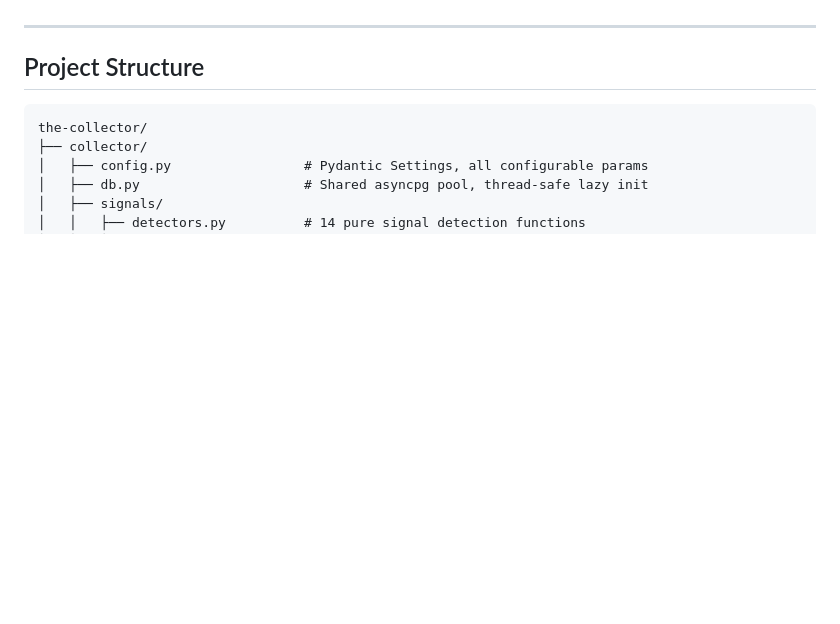
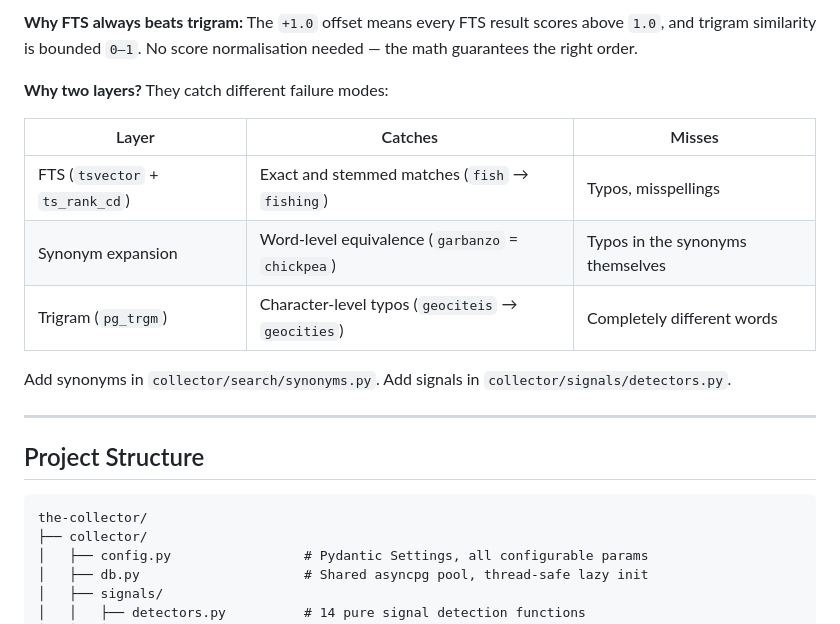
Before and after one commit to Edinunzio/the-collector, a Markdown page: README.md, the part around one of its changes. Drawn GitHub-style; blank space fills up the shorter version.

```diff
--- a/README.md
+++ b/README.md
@@ -221,3 +273,14 @@ Review via http://localhost:8000/ui/quarantine — one-click **Approve** / **Rej
+**Why FTS always beats trigram:** The `+1.0` offset means every FTS result scores above `1.0`, and trigram similarity is bounded `0–1`. No score normalisation needed — the math guarantees the right order.
+
+**Why two layers?** They catch different failure modes:
+
+| Layer | Catches | Misses |
+|---|---|---|
+| FTS (`tsvector` + `ts_rank_cd`) | Exact and stemmed matches (`fish` → `fishing`) | Typos, misspellings |
+| Synonym expansion | Word-level equivalence (`garbanzo` = `chickpea`) | Typos in the synonyms themselves |
+| Trigram (`pg_trgm`) | Character-level typos (`geociteis` → `geocities`) | Completely different words |
+
+Add synonyms in `collector/search/synonyms.py`. Add signals in `collector/signals/detectors.py`.
 
 ---
 
```
Also changed, not shown: other parts of README.md (+52 -0 lines).
